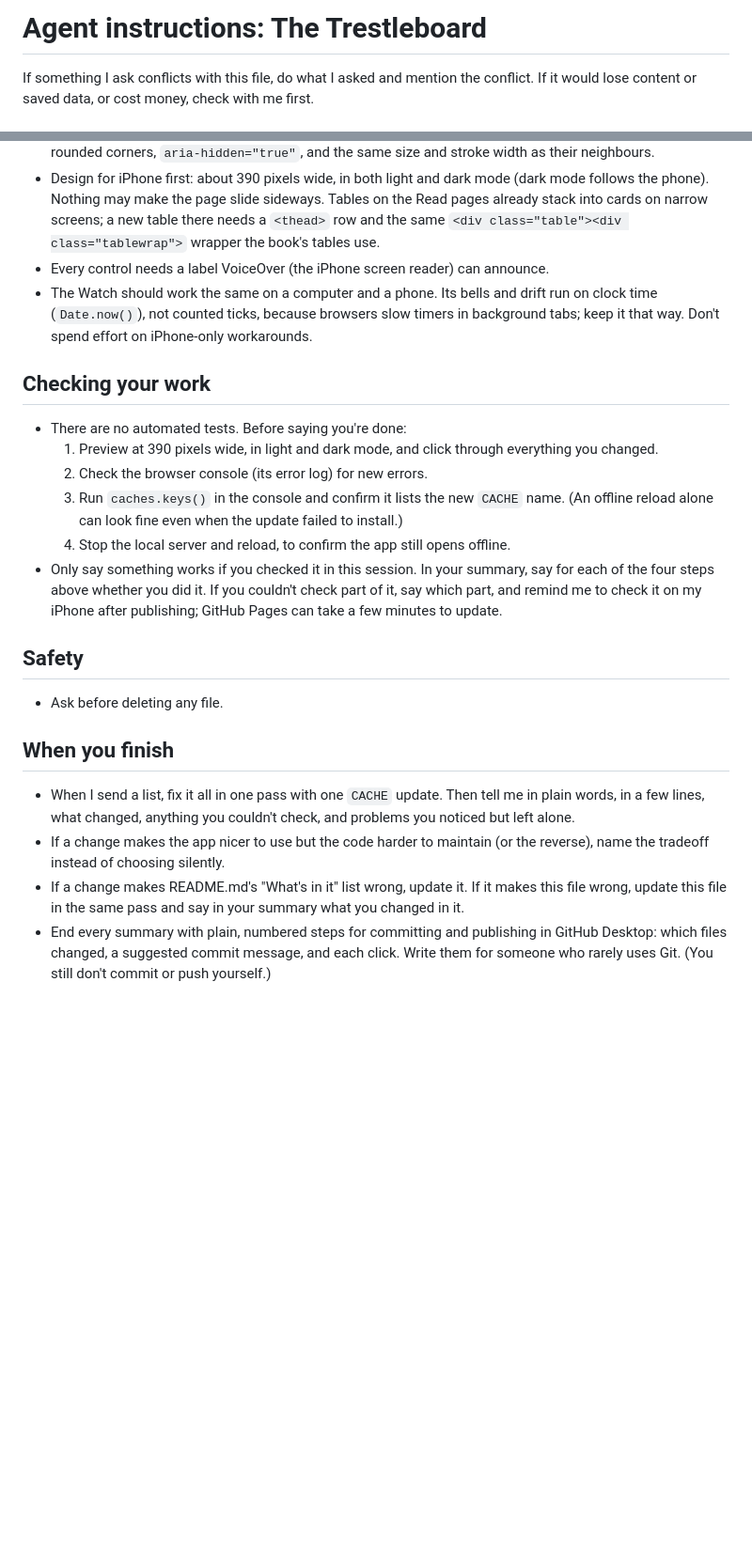
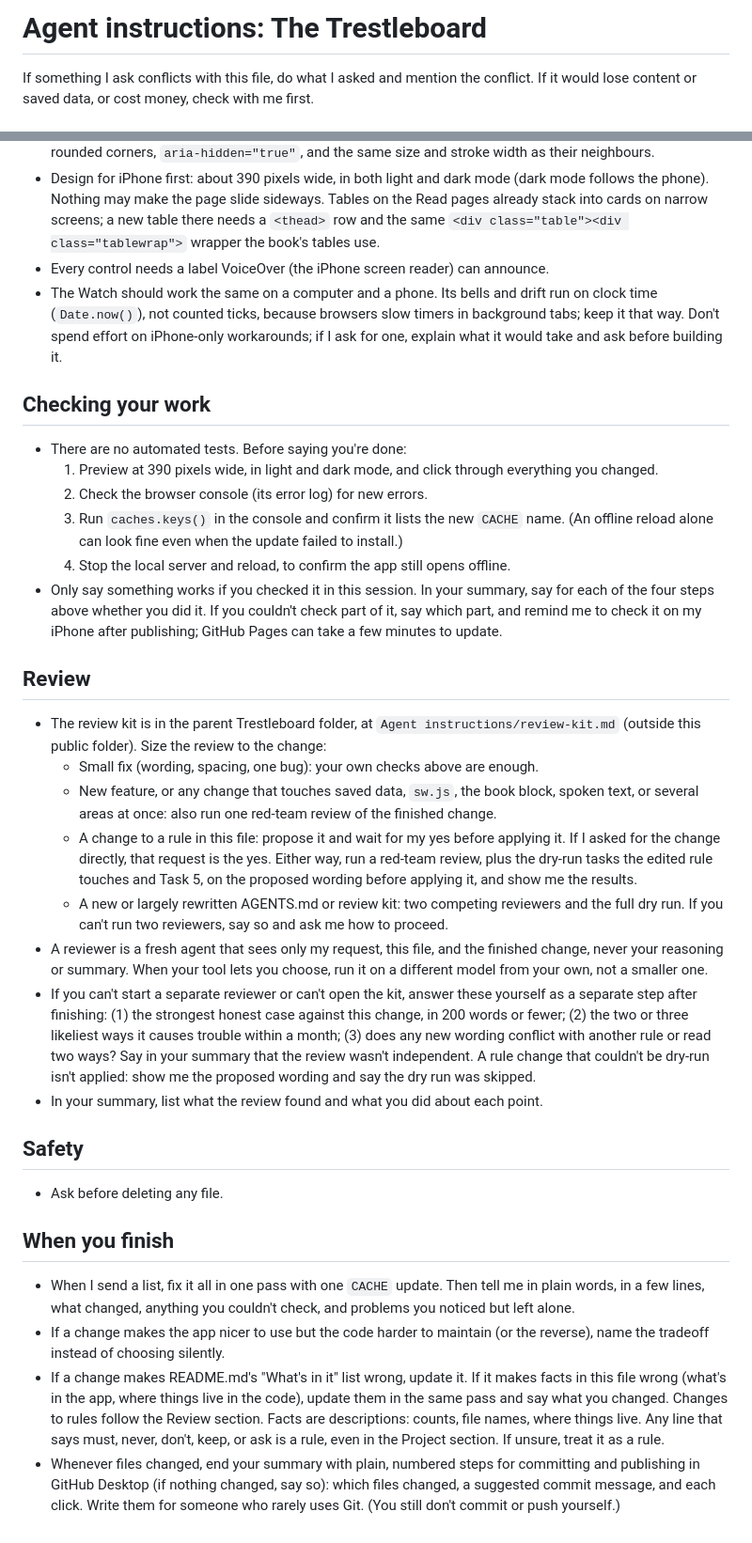
Before and after one commit to icoNick42/Trestleboard, a Markdown page: AGENTS.md, 2 parts joined by grey strips. Shown at 94% size. GitHub-like rendering; blank space fills up the shorter version.

Commit message:
Add review process to AGENTS.md

```diff
--- a/AGENTS.md
+++ b/AGENTS.md
@@ -2,7 +2,7 @@
 For you, the human (some tools show this comment to the agent too):
 - Save this as AGENTS.md in the trestleboard-app folder, and add a CLAUDE.md there containing only the line `@AGENTS.md`, so every tool reads the same rules.
 - That folder is published as-is on GitHub Pages, so anyone can read this file at your site's address + /AGENTS.md. Keep it free of anything private.
-- When the agent repeats a mistake, add a line for it. Remove lines that never seem to change anything.
+- When the agent repeats a mistake, add a line for it, and add a task for it to the dry run in `Agent instructions/review-kit.md`. Remove lines that never seem to change anything.
 -->
 
 # Agent instructions: The Trestleboard
@@ -54,7 +55,7 @@ If something I ask conflicts with this file, do what I asked and mention the con
 - New drawings and icons should match the existing line style: outline only (`fill="none" stroke="currentColor"`), apart from small solid dots and the solid star that marks a pinned practice; rounded corners, `aria-hidden="true"`, and the same size and stroke width as their neighbours.
 - Design for iPhone first: about 390 pixels wide, in both light and dark mode (dark mode follows the phone). Nothing may make the page slide sideways. Tables on the Read pages already stack into cards on narrow screens; a new table there needs a `<thead>` row and the same `<div class="table"><div class="tablewrap">` wrapper the book's tables use.
 - Every control needs a label VoiceOver (the iPhone screen reader) can announce.
-- The Watch should work the same on a computer and a phone. Its bells and drift run on clock time (`Date.now()`), not counted ticks, because browsers slow timers in background tabs; keep it that way. Don't spend effort on iPhone-only workarounds.
+- The Watch should work the same on a computer and a phone. Its bells and drift run on clock time (`Date.now()`), not counted ticks, because browsers slow timers in background tabs; keep it that way. Don't spend effort on iPhone-only workarounds; if I ask for one, explain what it would take and ask before building it.
 
 ## Checking your work
 - There are no automated tests. Before saying you're done:
@@ -64,11 +65,21 @@ If something I ask conflicts with this file, do what I asked and mention the con
   4. Stop the local server and reload, to confirm the app still opens offline.
 - Only say something works if you checked it in this session. In your summary, say for each of the four steps above whether you did it. If you couldn't check part of it, say which part, and remind me to check it on my iPhone after publishing; GitHub Pages can take a few minutes to update.
 
+## Review
+- The review kit is in the parent Trestleboard folder, at `Agent instructions/review-kit.md` (outside this public folder). Size the review to the change:
+  - Small fix (wording, spacing, one bug): your own checks above are enough.
+  - New feature, or any change that touches saved data, `sw.js`, the book block, spoken text, or several areas at once: also run one red-team review of the finished change.
+  - A change to a rule in this file: propose it and wait for my yes before applying it. If I asked for the change directly, that request is the yes. Either way, run a red-team review, plus the dry-run tasks the edited rule touches and Task 5, on the proposed wording before applying it, and show me the results.
+  - A new or largely rewritten AGENTS.md or review kit: two competing reviewers and the full dry run. If you can't run two reviewers, say so and ask me how to proceed.
+- A reviewer is a fresh agent that sees only my request, this file, and the finished change, never your reasoning or summary. When your tool lets you choose, run it on a different model from your own, not a smaller one.
+- If you can't start a separate reviewer or can't open the kit, answer these yourself as a separate step after finishing: (1) the strongest honest case against this change, in 200 words or fewer; (2) the two or three likeliest ways it causes trouble within a month; (3) does any new wording conflict with another rule or read two ways? Say in your summary that the review wasn't independent. A rule change that couldn't be dry-run isn't applied: show me the proposed wording and say the dry run was skipped.
+- In your summary, list what the review found and what you did about each point.
+
 ## Safety
 - Ask before deleting any file.
 
 ## When you finish
 - When I send a list, fix it all in one pass with one `CACHE` update. Then tell me in plain words, in a few lines, what changed, anything you couldn't check, and problems you noticed but left alone.
 - If a change makes the app nicer to use but the code harder to maintain (or the reverse), name the tradeoff instead of choosing silently.
-- If a change makes README.md's "What's in it" list wrong, update it. If it makes this file wrong, update this file in the same pass and say in your summary what you changed in it.
-- End every summary with plain, numbered steps for committing and publishing in GitHub Desktop: which files changed, a suggested commit message, and each click. Write them for someone who rarely uses Git. (You still don't commit or push yourself.)
+- If a change makes README.md's "What's in it" list wrong, update it. If it makes facts in this file wrong (what's in the app, where things live in the code), update them in the same pass and say what you changed. Changes to rules follow the Review section. Facts are descriptions: counts, file names, where things live. Any line that says must, never, don't, keep, or ask is a rule, even in the Project section. If unsure, treat it as a rule.
+- Whenever files changed, end your summary with plain, numbered steps for committing and publishing in GitHub Desktop (if nothing changed, say so): which files changed, a suggested commit message, and each click. Write them for someone who rarely uses Git. (You still don't commit or push yourself.)
```
Also changed, not shown: other parts of AGENTS.md (+4 -3 lines).
